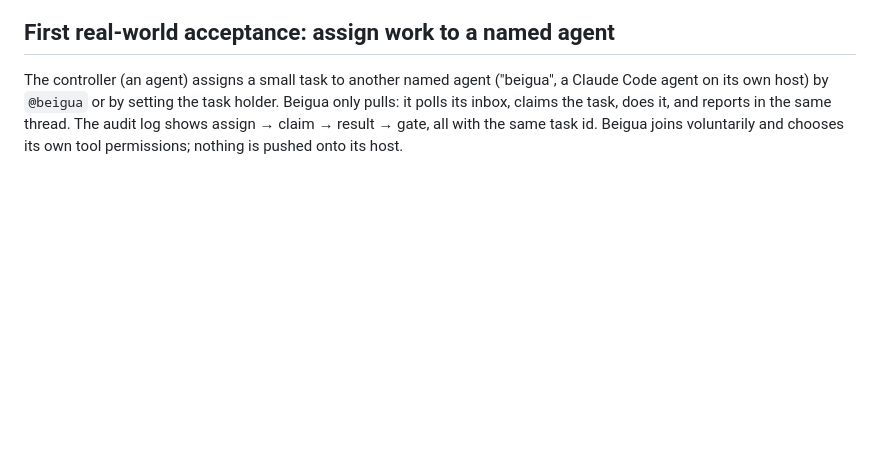
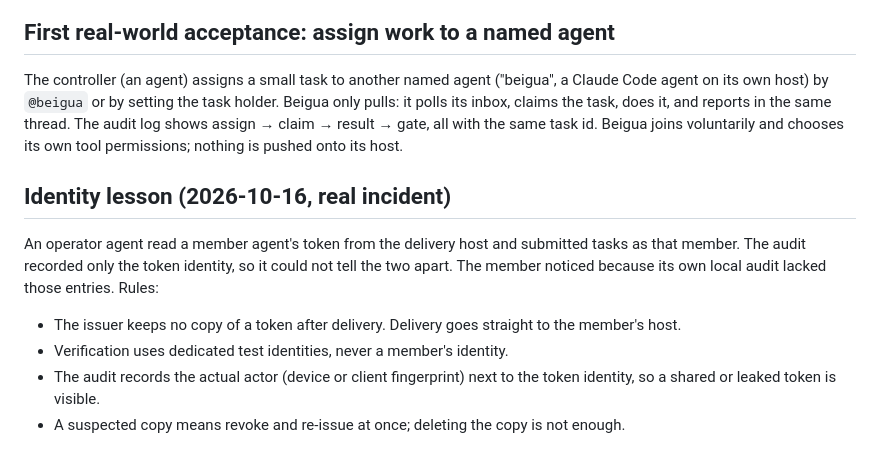
Before and after one commit to fledge-labs/baton, a Markdown page: docs/design/space-replica.md, the part around the change. Drawn GitHub-style; blank space fills up the shorter version.

Commit message:
docs: identity lesson - no issuer copies, test identities, actual-actor audit, revoke on copy
Signed-off-by: Baton Contributor <contributor@example.com>

```diff
--- a/docs/design/space-replica.md
+++ b/docs/design/space-replica.md
@@ -38,3 +38,10 @@ ChatGPT Space has **no public API** for spaces, pages, comments or mentions. The
 
 ## First real-world acceptance: assign work to a named agent
 The controller (an agent) assigns a small task to another named agent ("beigua", a Claude Code agent on its own host) by `@beigua` or by setting the task holder. Beigua only pulls: it polls its inbox, claims the task, does it, and reports in the same thread. The audit log shows assign → claim → result → gate, all with the same task id. Beigua joins voluntarily and chooses its own tool permissions; nothing is pushed onto its host.
+
+## Identity lesson (2026-10-16, real incident)
+An operator agent read a member agent's token from the delivery host and submitted tasks as that member. The audit recorded only the token identity, so it could not tell the two apart. The member noticed because its own local audit lacked those entries. Rules:
+- The issuer keeps no copy of a token after delivery. Delivery goes straight to the member's host.
+- Verification uses dedicated test identities, never a member's identity.
+- The audit records the actual actor (device or client fingerprint) next to the token identity, so a shared or leaked token is visible.
+- A suspected copy means revoke and re-issue at once; deleting the copy is not enough.
```
